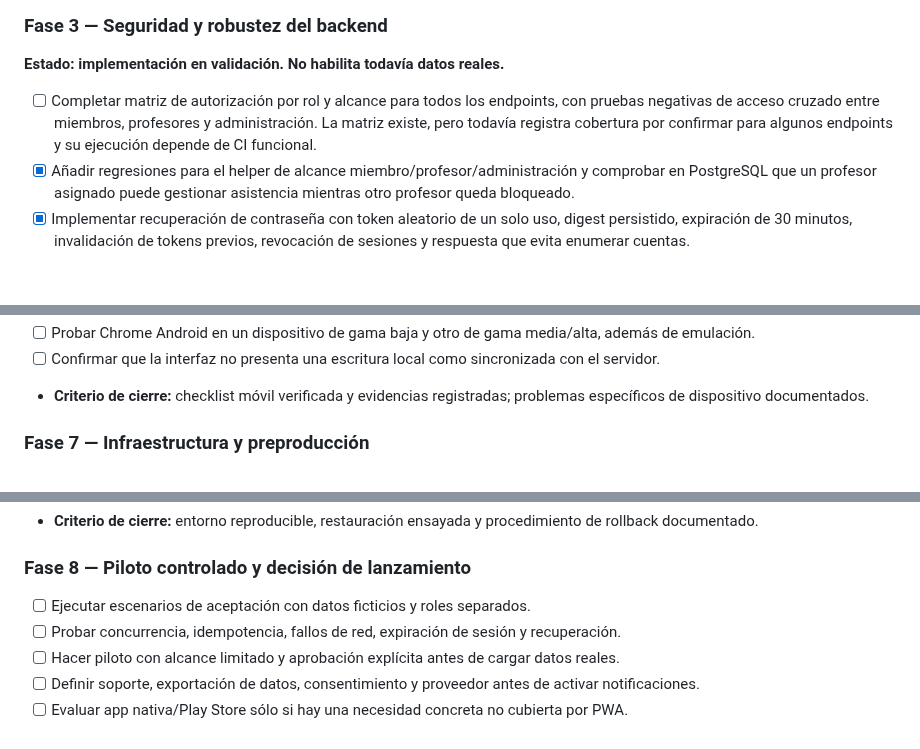
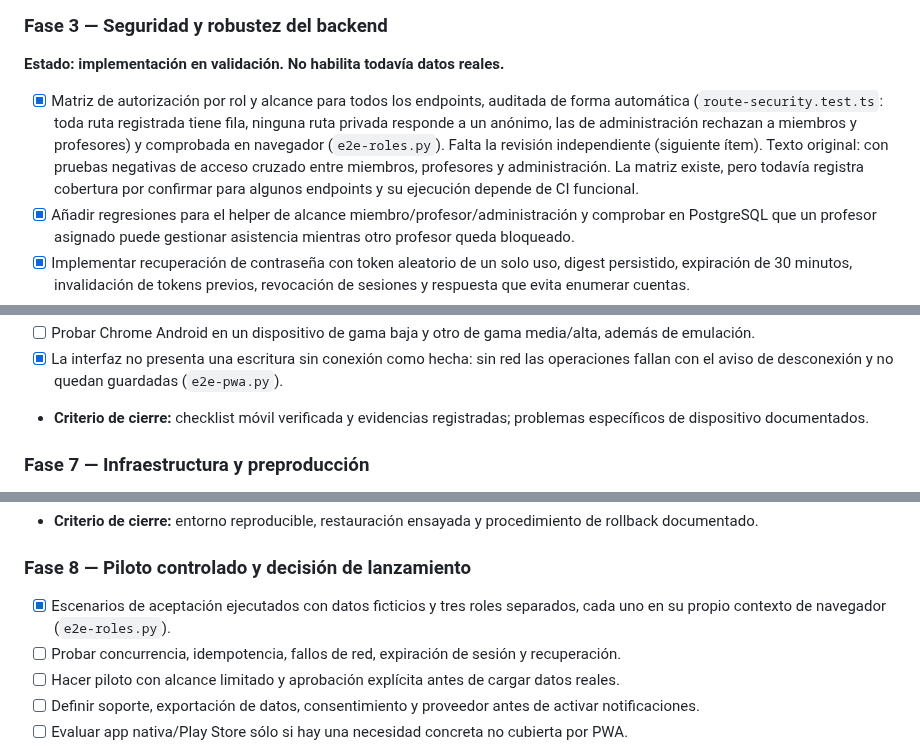
Before and after one commit to martinezmarcos93/app-ikigai, a Markdown page: docs/ROADMAP_IMPLEMENTATION.md, 3 parts joined by grey strips. Drawn GitHub-style; blank space fills up the shorter version.

```diff
--- a/docs/ROADMAP_IMPLEMENTATION.md
+++ b/docs/ROADMAP_IMPLEMENTATION.md
@@ -48,7 +48,7 @@
 ### Fase 3 — Seguridad y robustez del backend
 **Estado: implementación en validación. No habilita todavía datos reales.**
 
-- [ ] Completar matriz de autorización por rol y alcance para todos los endpoints, con pruebas negativas de acceso cruzado entre miembros, profesores y administración. La matriz existe, pero todavía registra cobertura por confirmar para algunos endpoints y su ejecución depende de CI funcional.
+- [x] Matriz de autorización por rol y alcance para todos los endpoints, auditada de forma automática (`route-security.test.ts`: toda ruta registrada tiene fila, ninguna ruta privada responde a un anónimo, las de administración rechazan a miembros y profesores) y comprobada en navegador (`e2e-roles.py`). Falta la revisión independiente (siguiente ítem). Texto original: con pruebas negativas de acceso cruzado entre miembros, profesores y administración. La matriz existe, pero todavía registra cobertura por confirmar para algunos endpoints y su ejecución depende de CI funcional.
 - [x] Añadir regresiones para el helper de alcance miembro/profesor/administración y comprobar en PostgreSQL que un profesor asignado puede gestionar asistencia mientras otro profesor queda bloqueado.
 - [x] Implementar recuperación de contraseña con token aleatorio de un solo uso, digest persistido, expiración de 30 minutos, invalidación de tokens previos, revocación de sesiones y respuesta que evita enumerar cuentas.
 - [x] Añadir la pantalla de solicitud/confirmación; el token viaja en el fragmento URL, se elimina de la barra al leerlo y la página no carga recursos de terceros.
@@ -108,5 +108,5 @@
 - [ ] Probar Chrome Android en un dispositivo de gama baja y otro de gama media/alta, además de emulación.
-- [ ] Confirmar que la interfaz no presenta una escritura local como sincronizada con el servidor.
+- [x] La interfaz no presenta una escritura sin conexión como hecha: sin red las operaciones fallan con el aviso de desconexión y no quedan guardadas (`e2e-pwa.py`).
 - **Criterio de cierre:** checklist móvil verificada y evidencias registradas; problemas específicos de dispositivo documentados.
 
 ### Fase 7 — Infraestructura y preproducción
@@ -118,7 +118,7 @@
 - **Criterio de cierre:** entorno reproducible, restauración ensayada y procedimiento de rollback documentado.
 
 ### Fase 8 — Piloto controlado y decisión de lanzamiento
-- [ ] Ejecutar escenarios de aceptación con datos ficticios y roles separados.
+- [x] Escenarios de aceptación ejecutados con datos ficticios y tres roles separados, cada uno en su propio contexto de navegador (`e2e-roles.py`).
 - [ ] Probar concurrencia, idempotencia, fallos de red, expiración de sesión y recuperación.
 - [ ] Hacer piloto con alcance limitado y aprobación explícita antes de cargar datos reales.
 - [ ] Definir soporte, exportación de datos, consentimiento y proveedor antes de activar notificaciones.
```
Also changed, not shown: other parts of docs/ROADMAP_IMPLEMENTATION.md (+13 -13 lines), docs/ACCEPTANCE_TESTS.md (+11 -0 lines).
